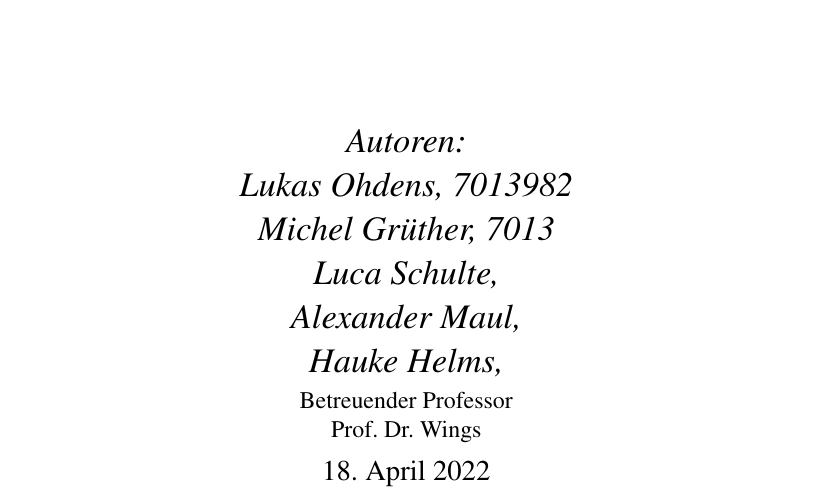
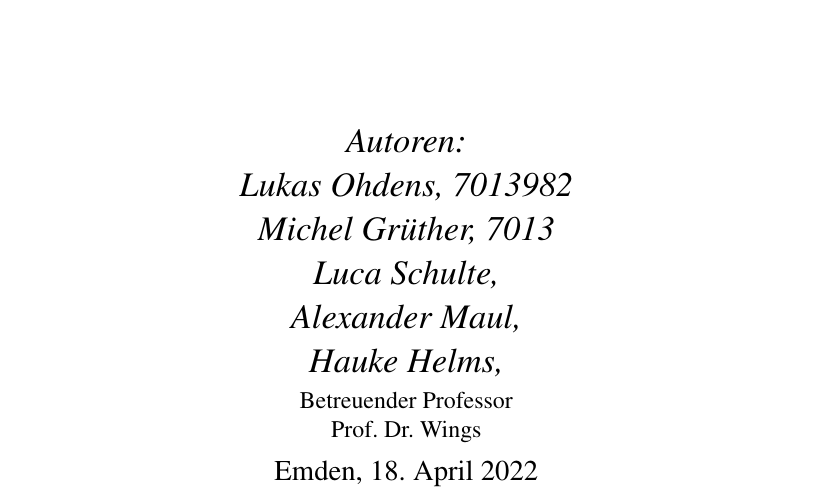
Before and after one commit to BlueLife1998/Automatisierungstechnik, a LaTeX document (Testdokument.tex): part of page 1 of 5, cut so that both start at the same text. Compiled offline with pdfLaTeX.

Commit message:
Update Testdokument.tex

```diff
--- a/Testdokument.tex
+++ b/Testdokument.tex
@@ -67,7 +67,7 @@
 
 	\vfill
 
-	{\large \today\par}
+	{\large Emden, \today\par}
 \end{titlepage}
 
 %Inhaltsverzeichnis
```
